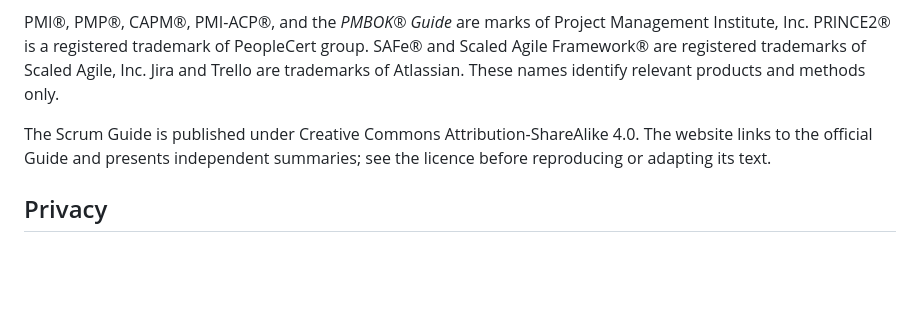
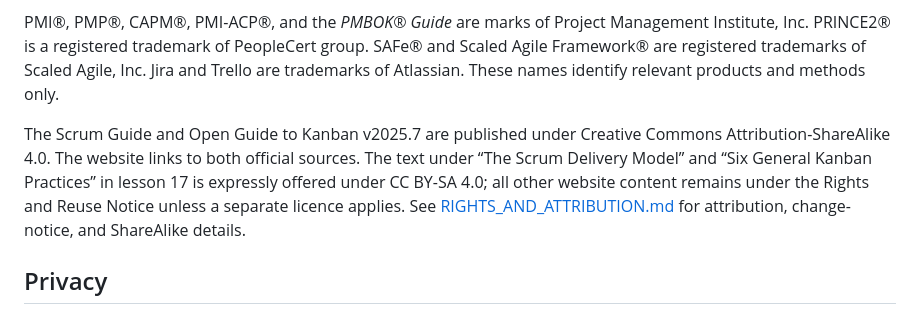
Before and after one commit to Dhananjith1/PM-Academy, a Markdown page: README.md, the part around the change. GitHub-like rendering; blank space fills up the shorter version.

Commit message:
Clarify CC BY-SA licensing scope for Scrum and Kanban summaries

```diff
--- a/README.md
+++ b/README.md
@@ -69,7 +69,7 @@ The curriculum is an independent educational summary, not a reproduction of prop
 
 PMI®, PMP®, CAPM®, PMI-ACP®, and the *PMBOK® Guide* are marks of Project Management Institute, Inc. PRINCE2® is a registered trademark of PeopleCert group. SAFe® and Scaled Agile Framework® are registered trademarks of Scaled Agile, Inc. Jira and Trello are trademarks of Atlassian. These names identify relevant products and methods only.
 
-The Scrum Guide is published under Creative Commons Attribution-ShareAlike 4.0. The website links to the official Guide and presents independent summaries; see the licence before reproducing or adapting its text.
+The Scrum Guide and Open Guide to Kanban v2025.7 are published under Creative Commons Attribution-ShareAlike 4.0. The website links to both official sources. The text under “The Scrum Delivery Model” and “Six General Kanban Practices” in lesson 17 is expressly offered under CC BY-SA 4.0; all other website content remains under the Rights and Reuse Notice unless a separate licence applies. See [RIGHTS_AND_ATTRIBUTION.md](RIGHTS_AND_ATTRIBUTION.md) for attribution, change-notice, and ShareAlike details.
 
 ## Privacy
 
```
